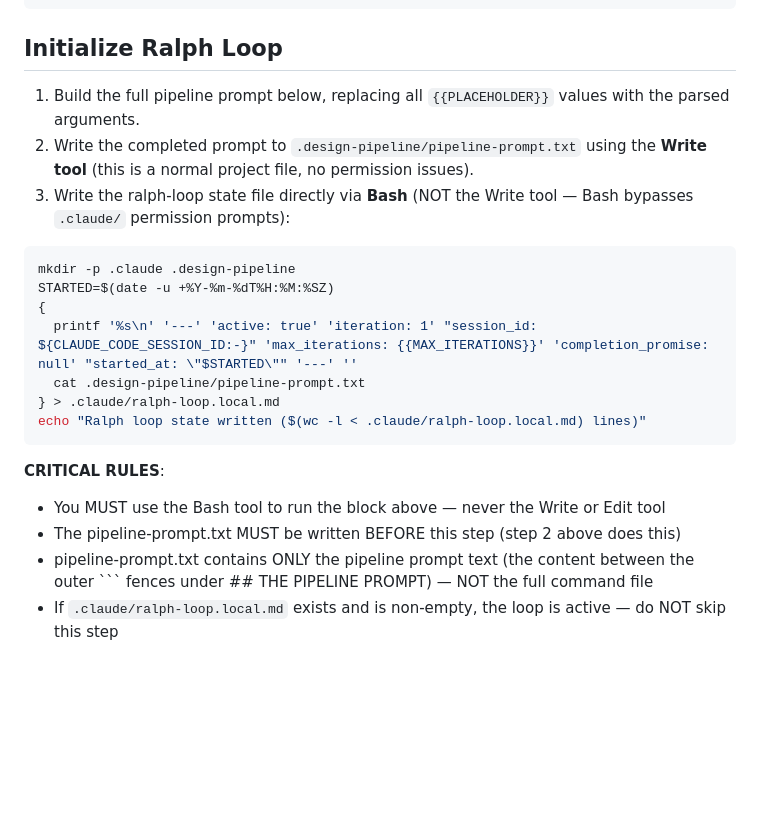
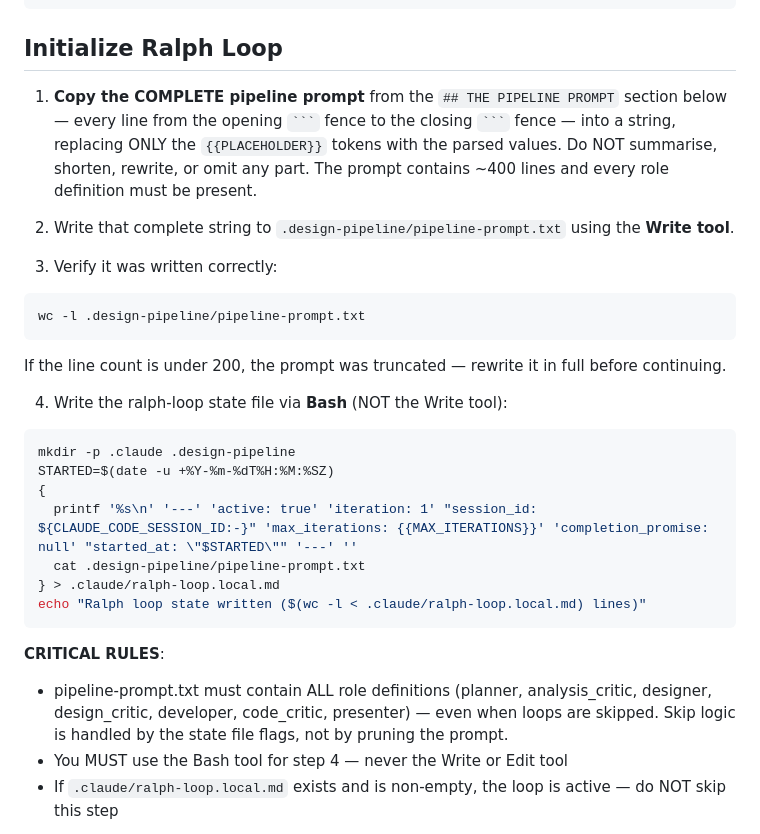
Before and after one commit to iandeherdt/spec-kit-ralph, a Markdown page: .claude/commands/design-pipeline.md, the part around the change. GitHub-like rendering; blank space fills up the shorter version.

Commit message:
Require verbatim full prompt copy to pipeline-prompt.txt
Claude was writing a short summary instead of the full 400-line prompt,
causing the loop to re-feed only the summary each iteration and stall.

- Explicit instruction: copy EVERY line, replace ONLY {{PLACEHOLDER}} tokens
- Add wc -l guard: if under 200 lines, rewrite before continuing
- Clarify that ALL role definitions must be present even when loops are
  skipped (skip logic lives in state file flags, not in pruned prompts)

Co-Authored-By: Claude Sonnet 4.6 <noreply@anthropic.com>

````diff
--- a/.claude/commands/design-pipeline.md
+++ b/.claude/commands/design-pipeline.md
@@ -40,9 +40,17 @@ max_iterations = analysis_iters + design_iters + dev_iters + 2  # +2 for init +
 
 ## Initialize Ralph Loop
 
-1. Build the full pipeline prompt below, replacing all `{{PLACEHOLDER}}` values with the parsed arguments.
-2. Write the completed prompt to `.design-pipeline/pipeline-prompt.txt` using the **Write tool** (this is a normal project file, no permission issues).
-3. Write the ralph-loop state file directly via **Bash** (NOT the Write tool — Bash bypasses `.claude/` permission prompts):
+1. **Copy the COMPLETE pipeline prompt** from the `## THE PIPELINE PROMPT` section below — every line from the opening ` ``` ` fence to the closing ` ``` ` fence — into a string, replacing ONLY the `{{PLACEHOLDER}}` tokens with the parsed values. Do NOT summarise, shorten, rewrite, or omit any part. The prompt contains ~400 lines and every role definition must be present.
+
+2. Write that complete string to `.design-pipeline/pipeline-prompt.txt` using the **Write tool**.
+
+3. Verify it was written correctly:
+```bash
+wc -l .design-pipeline/pipeline-prompt.txt
+```
+If the line count is under 200, the prompt was truncated — rewrite it in full before continuing.
+
+4. Write the ralph-loop state file via **Bash** (NOT the Write tool):
 
 ```bash
 mkdir -p .claude .design-pipeline
@@ -55,9 +63,8 @@ echo "Ralph loop state written ($(wc -l < .claude/ralph-loop.local.md) lines)"
 ```
 
 **CRITICAL RULES**:
-- You MUST use the Bash tool to run the block above — never the Write or Edit tool
-- The pipeline-prompt.txt MUST be written BEFORE this step (step 2 above does this)
-- pipeline-prompt.txt contains ONLY the pipeline prompt text (the content between the outer ``` fences under ## THE PIPELINE PROMPT) — NOT the full command file
+- pipeline-prompt.txt must contain ALL role definitions (planner, analysis_critic, designer, design_critic, developer, code_critic, presenter) — even when loops are skipped. Skip logic is handled by the state file flags, not by pruning the prompt.
+- You MUST use the Bash tool for step 4 — never the Write or Edit tool
 - If `.claude/ralph-loop.local.md` exists and is non-empty, the loop is active — do NOT skip this step
 
 4. Then immediately proceed to execute the current role (read `.design-pipeline/pipeline-state.md` and act).
````
